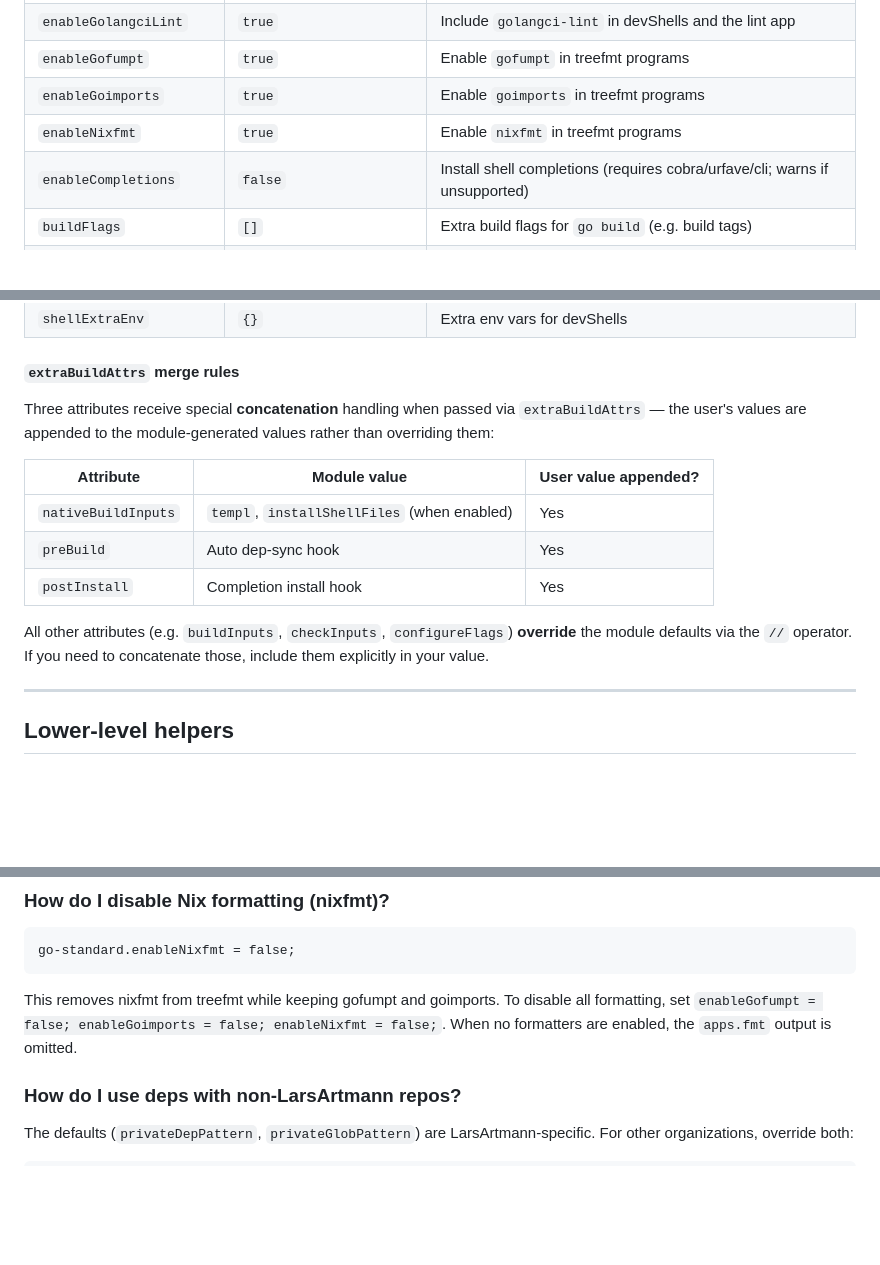
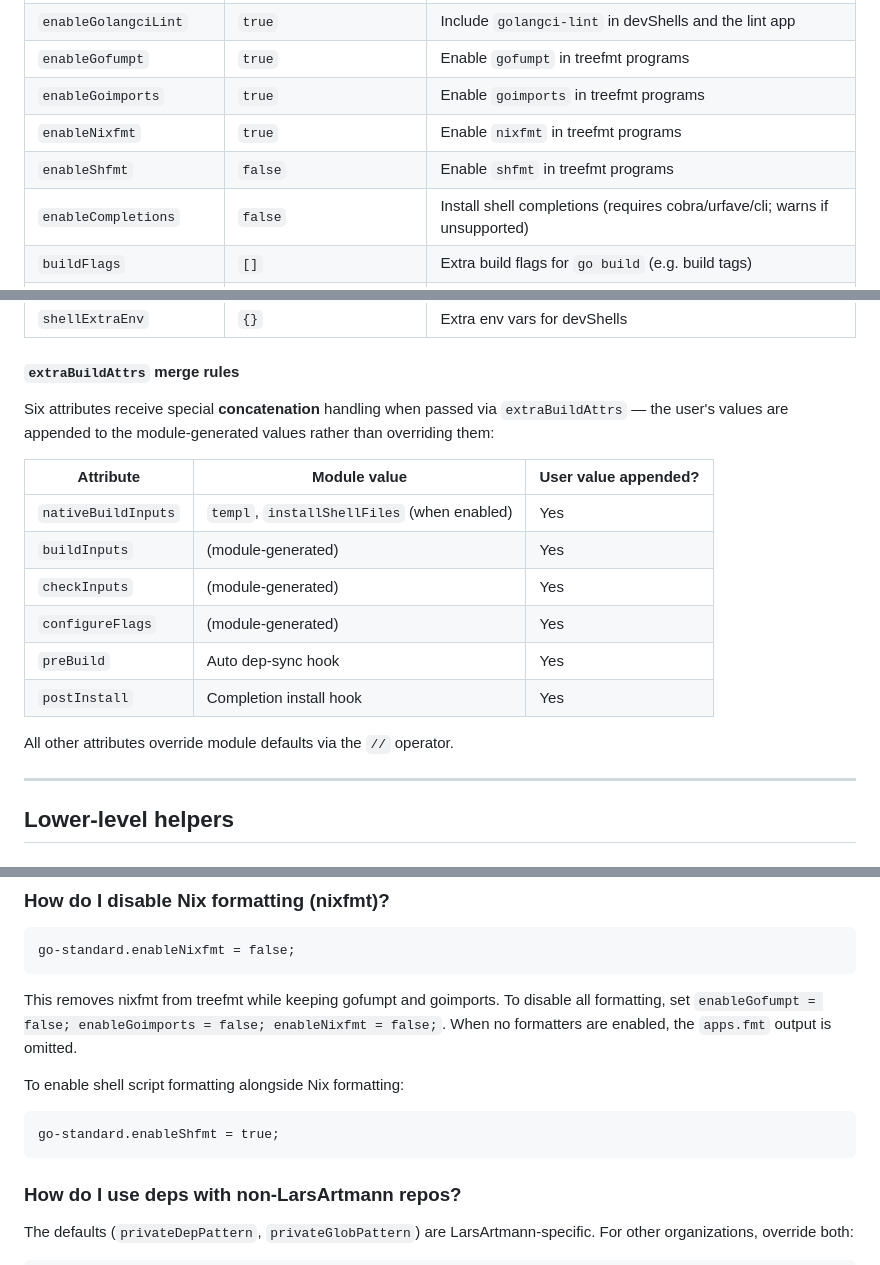
Before and after one commit to LarsArtmann/go-nix-helpers, a Markdown page: README.md, 3 parts joined by grey strips. GitHub-like rendering; blank space fills up the shorter version.

````diff
--- a/README.md
+++ b/README.md
@@ -166,6 +166,7 @@ See the full option table below, or copy one of the [templates](#templates).
 | `enableGofumpt`         | `true`                       | Enable `gofumpt` in treefmt programs                                 |
 | `enableGoimports`       | `true`                       | Enable `goimports` in treefmt programs                               |
 | `enableNixfmt`          | `true`                       | Enable `nixfmt` in treefmt programs                                  |
+| `enableShfmt`           | `false`                      | Enable `shfmt` in treefmt programs                                   |
 | `enableCompletions`     | `false`                      | Install shell completions (requires cobra/urfave/cli; warns if unsupported) |
 | `buildFlags`            | `[]`                         | Extra build flags for `go build` (e.g. build tags)                   |
 | `packages`              | `{}`                         | Additional packages for monorepo support                             |
@@ -186,19 +187,20 @@ See the full option table below, or copy one of the [templates](#templates).
 
 #### `extraBuildAttrs` merge rules
 
-Three attributes receive special **concatenation** handling when passed via
+Six attributes receive special **concatenation** handling when passed via
 `extraBuildAttrs` — the user's values are appended to the module-generated
 values rather than overriding them:
 
 | Attribute             | Module value                             | User value appended? |
 | --------------------- | ---------------------------------------- | -------------------- |
 | `nativeBuildInputs`   | `templ`, `installShellFiles` (when enabled) | Yes                |
+| `buildInputs`         | (module-generated)                       | Yes                  |
+| `checkInputs`         | (module-generated)                       | Yes                  |
+| `configureFlags`      | (module-generated)                       | Yes                  |
 | `preBuild`            | Auto dep-sync hook                       | Yes                  |
 | `postInstall`         | Completion install hook                  | Yes                  |
 
-All other attributes (e.g. `buildInputs`, `checkInputs`, `configureFlags`)
-**override** the module defaults via the `//` operator. If you need to
-concatenate those, include them explicitly in your value.
+All other attributes override module defaults via the `//` operator.
 
 ---
 
@@ -389,6 +391,12 @@ disable all formatting, set `enableGofumpt = false; enableGoimports = false;
 enableNixfmt = false;`. When no formatters are enabled, the `apps.fmt`
 output is omitted.
 
+To enable shell script formatting alongside Nix formatting:
+
+```nix
+go-standard.enableShfmt = true;
+```
+
 ### How do I use deps with non-LarsArtmann repos?
 
 The defaults (`privateDepPattern`, `privateGlobPattern`) are LarsArtmann-specific.
````
Also changed, not shown: FEATURES.md (+7 -5 lines), docs/planning/2026-08-10_02-41_pareto-execution-plan.md (+16 -15 lines).
